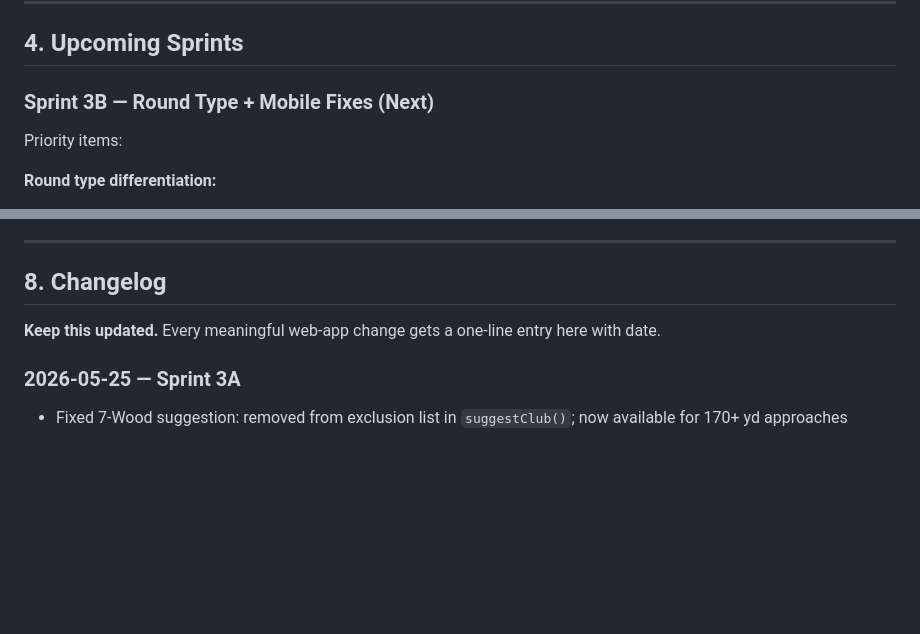
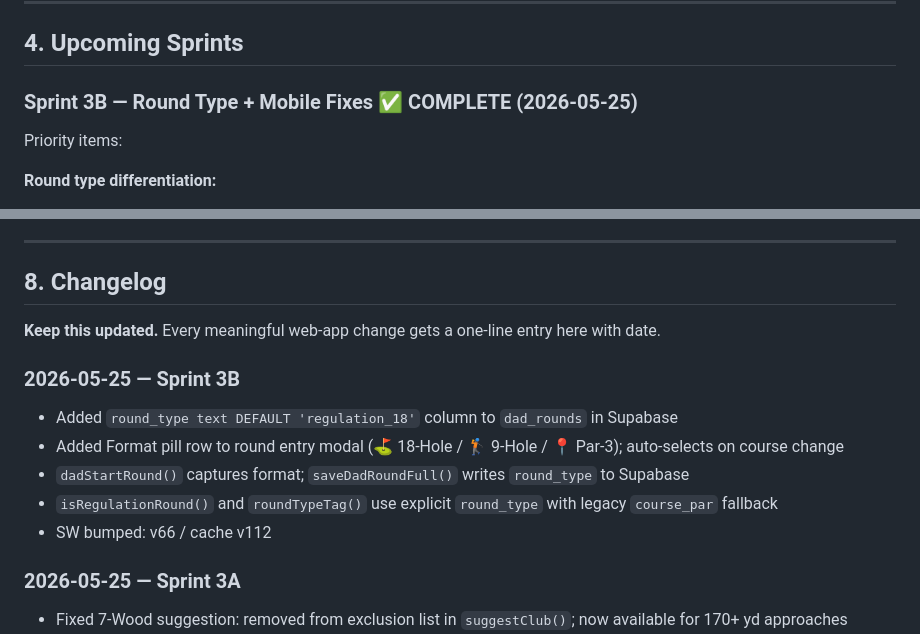
Before and after one commit to jgelb001/spinvibes-golf, a Markdown page: ROADMAP.md, 2 parts joined by grey strips. Drawn GitHub-style; blank space fills up the shorter version.

```diff
--- a/ROADMAP.md
+++ b/ROADMAP.md
@@ -89,7 +89,7 @@ Every major competitor (18Birdies, Arccos, Golfshot, SwingU, Hole19, The Grint)
 
 ## 4. Upcoming Sprints
 
-### Sprint 3B — Round Type + Mobile Fixes (Next)
+### Sprint 3B — Round Type + Mobile Fixes ✅ COMPLETE (2026-05-25)
 Priority items:
 
 **Round type differentiation:**
@@ -320,6 +320,13 @@ create table courses (
 
 **Keep this updated.** Every meaningful web-app change gets a one-line entry here with date.
 
+### 2026-05-25 — Sprint 3B
+- Added `round_type text DEFAULT 'regulation_18'` column to `dad_rounds` in Supabase
+- Added Format pill row to round entry modal (⛳ 18-Hole / 🏌️ 9-Hole / 📍 Par-3); auto-selects on course change
+- `dadStartRound()` captures format; `saveDadRoundFull()` writes `round_type` to Supabase
+- `isRegulationRound()` and `roundTypeTag()` use explicit `round_type` with legacy `course_par` fallback
+- SW bumped: v66 / cache v112
+
 ### 2026-05-25 — Sprint 3A
 - Fixed 7-Wood suggestion: removed from exclusion list in `suggestClub()`; now available for 170+ yd approaches
 - Fixed slider/chip direction: club chips now LW→7-Wood (short to long, left to right), matching slider
```
Also changed, not shown: CURRENT-STATUS.md (+48 -18 lines).
